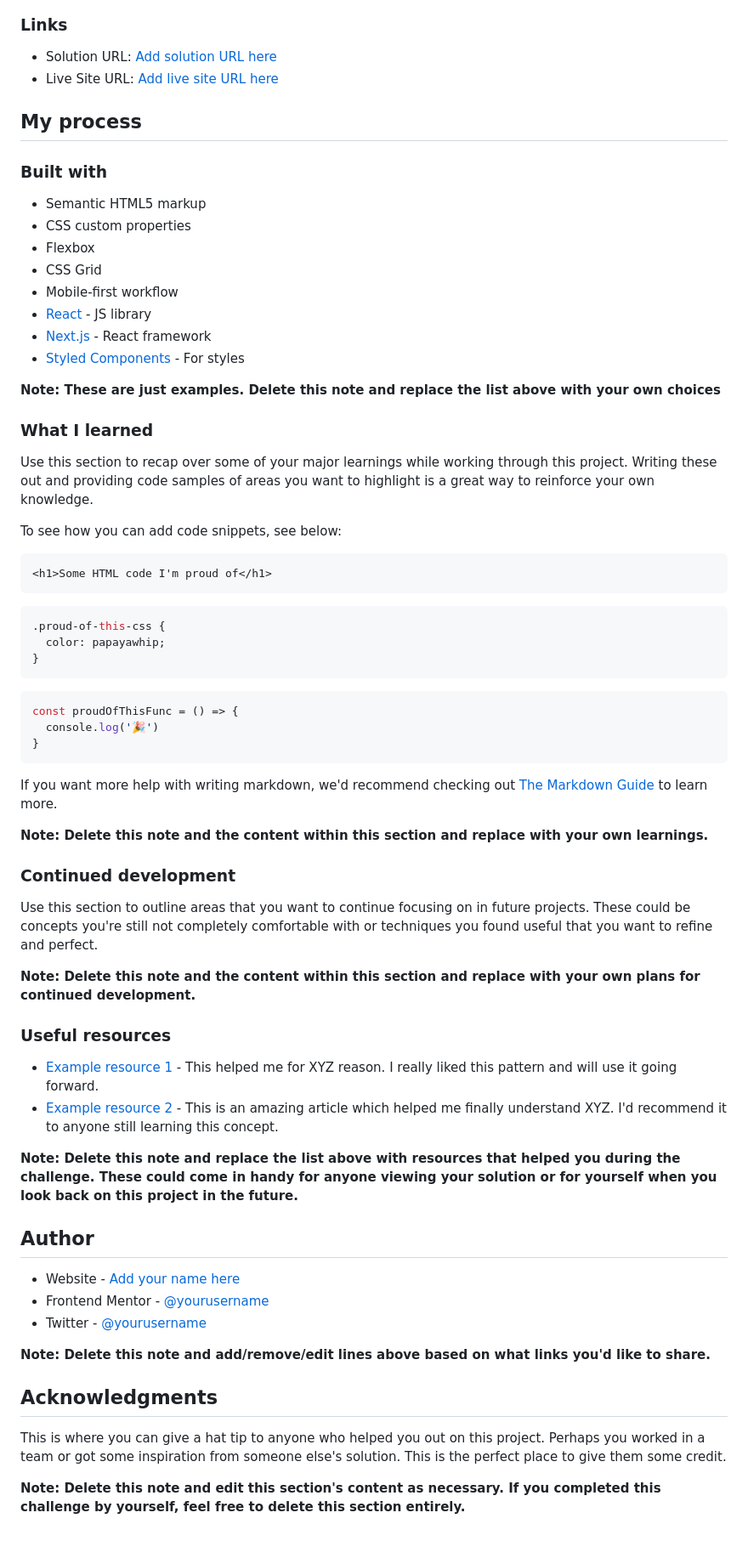
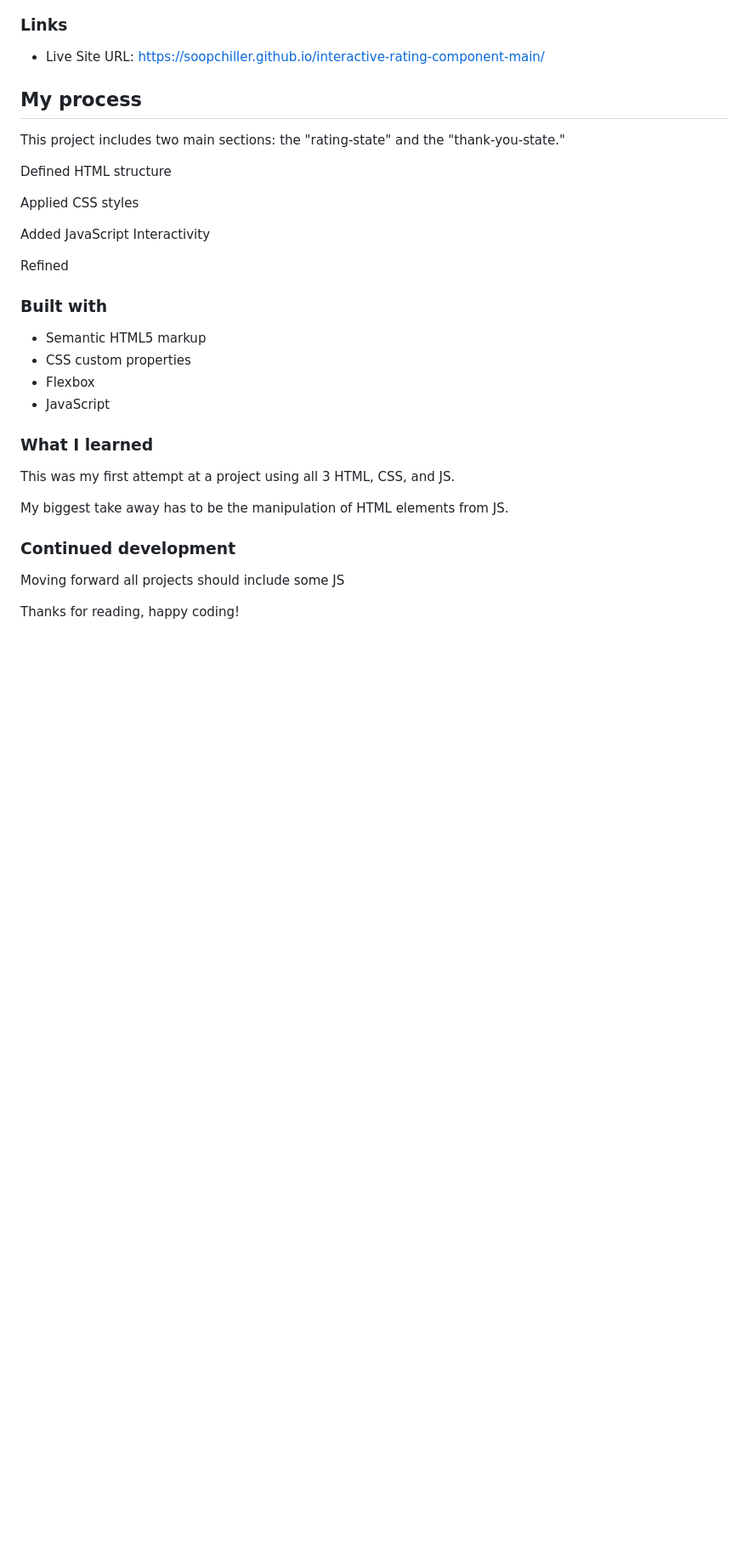
Before and after one commit to SoopChiller/interactive-rating-component-main, a Markdown page: README.md, the part around the change printed below. Shown: that part at 85% size. Drawn GitHub-style; blank space fills up the shorter version.

````diff
--- a/README.md
+++ b/README.md
@@ -43,71 +26,37 @@ Then crop/optimize/edit your image however you like, add it to your project, and
 
 ### Links
 
-- Solution URL: [Add solution URL here](https://your-solution-url.com)
-- Live Site URL: [Add live site URL here](https://your-live-site-url.com)
+- Live Site URL: https://soopchiller.github.io/interactive-rating-component-main/
 
 ## My process
+
+This project includes two main sections: the "rating-state" and the "thank-you-state."
+
+Defined HTML structure
+
+Applied CSS styles
+
+Added JavaScript Interactivity
+
+Refined
+
 
 ### Built with
 
 - Semantic HTML5 markup
 - CSS custom properties
 - Flexbox
-- CSS Grid
-- Mobile-first workflow
-- [React](https://reactjs.org/) - JS library
-- [Next.js](https://nextjs.org/) - React framework
-- [Styled Components](https://styled-components.com/) - For styles
-
-**Note: These are just examples. Delete this note and replace the list above with your own choices**
+- JavaScript
 
 ### What I learned
 
-Use this section to recap over some of your major learnings while working through this project. Writing these out and providing code samples of areas you want to highlight is a great way to reinforce your own knowledge.
+This was my first attempt at a project using all 3 HTML, CSS, and JS.
 
-To see how you can add code snippets, see below:
+My biggest take away has to be the manipulation of HTML elements from JS.
 
-```html
-<h1>Some HTML code I'm proud of</h1>
-```
-```css
-.proud-of-this-css {
-  color: papayawhip;
-}
-```
-```js
-const proudOfThisFunc = () => {
-  console.log('🎉')
-}
-```
-
-If you want more help with writing markdown, we'd recommend checking out [The Markdown Guide](https://www.markdownguide.org/) to learn more.
-
-**Note: Delete this note and the content within this section and replace with your own learnings.**
 
 ### Continued development
 
-Use this section to outline areas that you want to continue focusing on in future projects. These could be concepts you're still not completely comfortable with or techniques you found useful that you want to refine and perfect.
+Moving forward all projects should include some JS
 
-**Note: Delete this note and the content within this section and replace with your own plans for continued development.**
-
-### Useful resources
-
-- [Example resource 1](https://www.example.com) - This helped me for XYZ reason. I really liked this pattern and will use it going forward.
-- [Example resource 2](https://www.example.com) - This is an amazing article which helped me finally understand XYZ. I'd recommend it to anyone still learning this concept.
-
-**Note: Delete this note and replace the list above with resources that helped you during the challenge. These could come in handy for anyone viewing your solution or for yourself when you look back on this project in the future.**
-
-## Author
-
-- Website - [Add your name here](https://www.your-site.com)
-- Frontend Mentor - [@yourusername](https://www.frontendmentor.io/profile/yourusername)
-- Twitter - [@yourusername](https://www.twitter.com/yourusername)
-
-**Note: Delete this note and add/remove/edit lines above based on what links you'd like to share.**
-
-## Acknowledgments
-
-This is where you can give a hat tip to anyone who helped you out on this project. Perhaps you worked in a team or got some inspiration from someone else's solution. This is the perfect place to give them some credit.
-
-**Note: Delete this note and edit this section's content as necessary. If you completed this challenge by yourself, feel free to delete this section entirely.**
+Thanks for reading, happy coding!
````
Also changed, not shown: other parts of README.md (+6 -23 lines), dsk-top-design.png (added), first-acvtive-state.png (added), second-active-state.png (added), thank-you-state.png (added), 3 other files.
